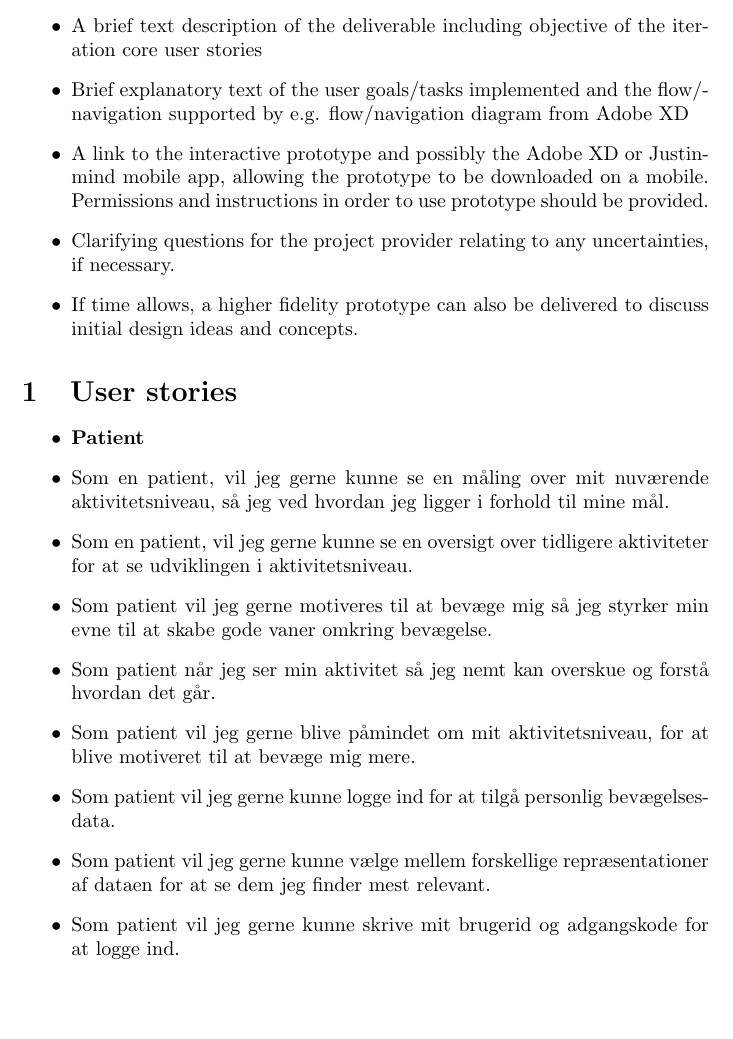
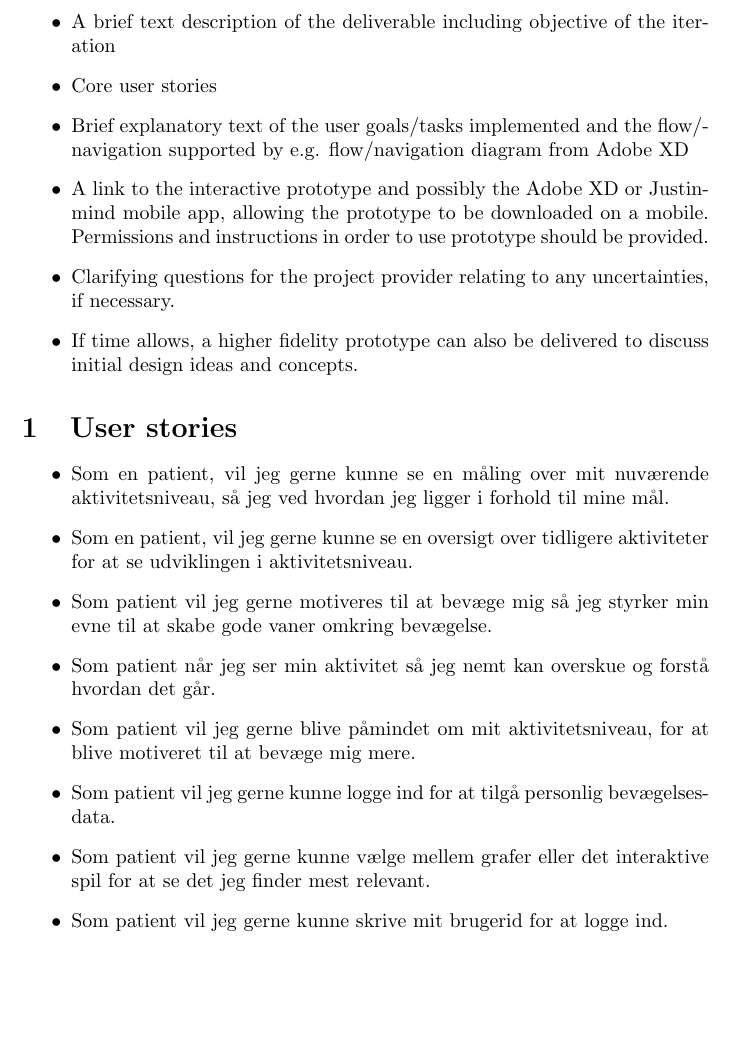
Before and after one commit to thygesteffensen/sens_rapport, a LaTeX document (iteration_1/main.tex): part of the page, cut so that both start at the same text. Compiled offline with pdfLaTeX.

Commit message:
Cleanup of user stories

```diff
--- a/iteration_1/main.tex
+++ b/iteration_1/main.tex
@@ -9,28 +9,24 @@
 \begin{document}
 \begin{itemize}
 
-\item A brief text description of the deliverable including objective of the iteration core user stories
-
+\item A brief text description of the deliverable including objective of the iteration
+\item Core user stories
 \item Brief explanatory text of the user goals/tasks implemented and the flow/navigation supported by e.g. flow/navigation diagram from Adobe XD
-
 \item A link to the interactive prototype and possibly the Adobe XD or Justinmind mobile app, allowing the prototype to be downloaded on a mobile. Permissions and instructions in order to use prototype should be provided.
-
 \item Clarifying questions for the project provider relating to any uncertainties, if necessary.
-
 \item If time allows, a higher fidelity prototype can also be delivered to discuss initial design ideas and concepts.
 \end{itemize}
 
 \section{User stories}
 \begin{itemize}
-\item \textbf{Patient}
 \item Som en patient, vil jeg gerne kunne se en måling over mit nuværende aktivitetsniveau, så jeg ved hvordan jeg ligger i forhold til mine mål.
 \item Som en patient, vil jeg gerne kunne se en oversigt over tidligere aktiviteter for at se udviklingen i aktivitetsniveau.
 \item Som patient vil jeg gerne motiveres til at bevæge mig så jeg styrker min evne til at skabe gode vaner omkring bevægelse.
 \item Som patient når jeg ser min aktivitet så jeg nemt kan overskue og forstå hvordan det går.
 \item Som patient vil jeg gerne blive påmindet om mit aktivitetsniveau, for at blive motiveret til at bevæge mig mere.
 \item Som patient vil jeg gerne kunne logge ind for at tilgå personlig bevægelsesdata.
-\item Som patient vil jeg gerne kunne vælge mellem forskellige repræsentationer af dataen for at se dem jeg finder mest relevant.
-\item Som patient vil jeg gerne kunne skrive mit brugerid og adgangskode for at logge ind.
+\item Som patient vil jeg gerne kunne vælge mellem grafer eller det interaktive spil for at se det jeg finder mest relevant.
+\item Som patient vil jeg gerne kunne skrive mit brugerid for at logge ind.
 \end{itemize}
 
 
```
Also changed, not shown: iteration_1/main.pdf.
